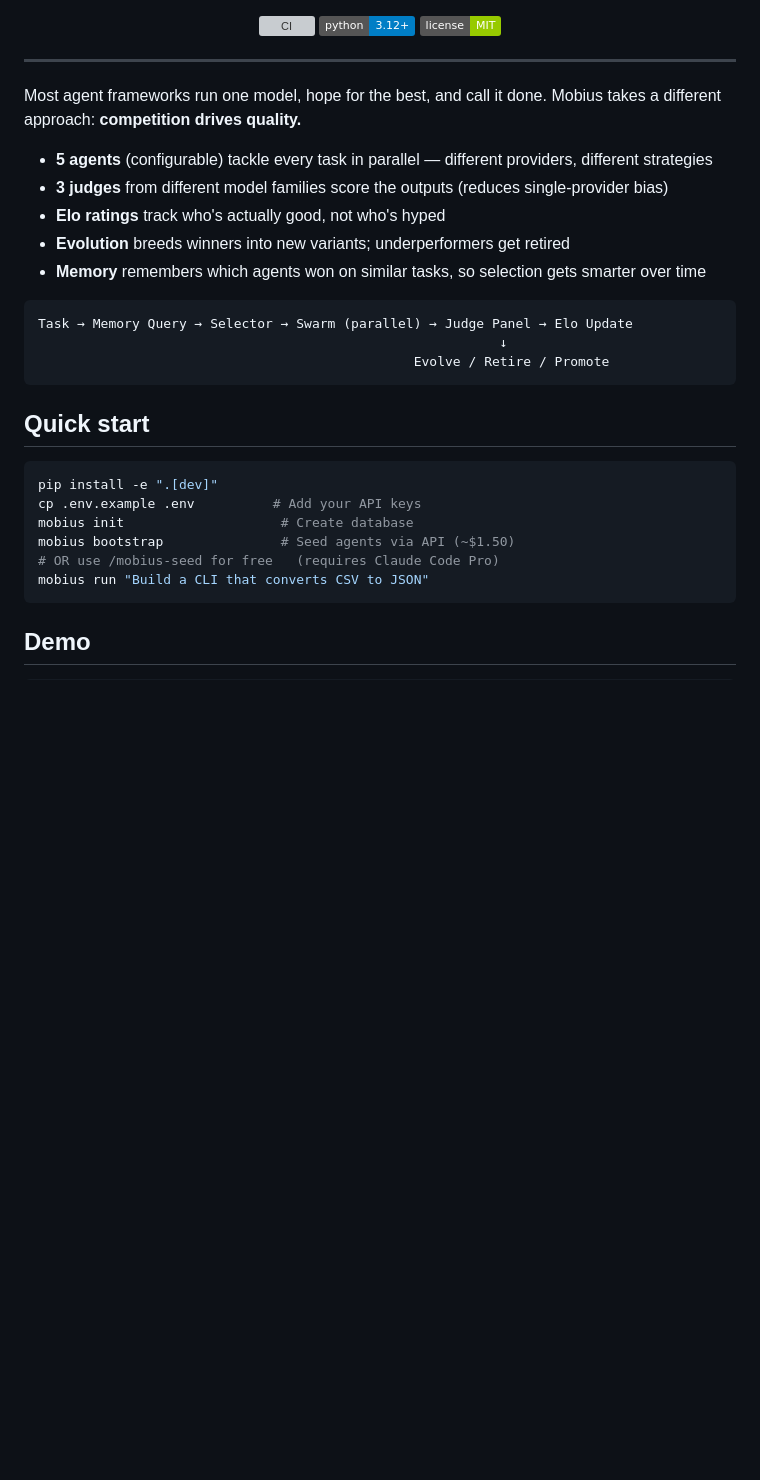
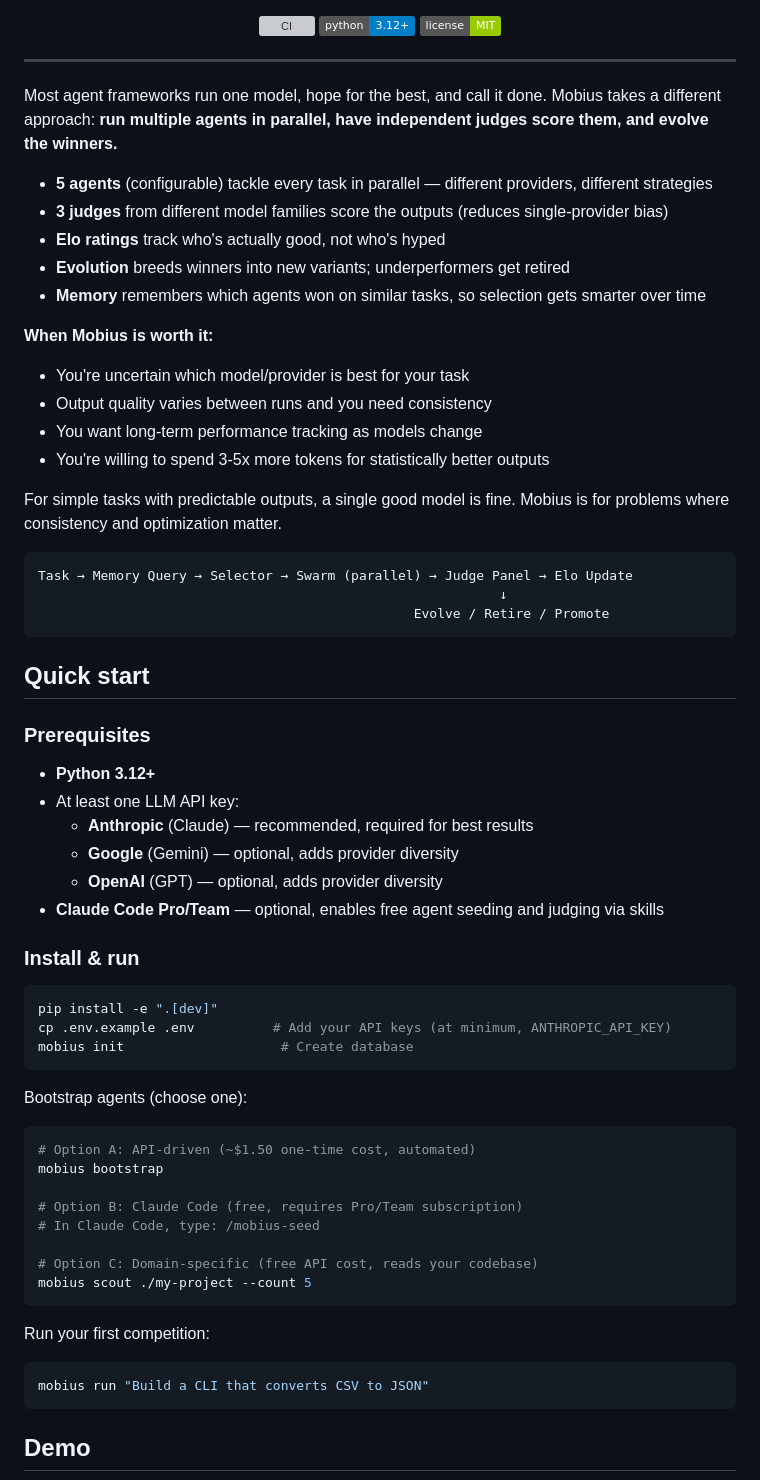
Before and after one commit to AaronGoldsmith/mobius, a Markdown page: README.md, the part around one of its changes. Drawn GitHub-style; badges without logos; blank space fills up the shorter version; grey boxes are pictures that could not be loaded.

````diff
--- a/README.md
+++ b/README.md
@@ -15,13 +15,21 @@ judges them with a cross-family panel, and evolves the winners — across Anthro
 
 ---
 
-Most agent frameworks run one model, hope for the best, and call it done. Mobius takes a different approach: **competition drives quality.**
+Most agent frameworks run one model, hope for the best, and call it done. Mobius takes a different approach: **run multiple agents in parallel, have independent judges score them, and evolve the winners.**
 
 - **5 agents** (configurable) tackle every task in parallel — different providers, different strategies
 - **3 judges** from different model families score the outputs (reduces single-provider bias)
 - **Elo ratings** track who's actually good, not who's hyped
 - **Evolution** breeds winners into new variants; underperformers get retired
 - **Memory** remembers which agents won on similar tasks, so selection gets smarter over time
+
+**When Mobius is worth it:**
+- You're uncertain which model/provider is best for your task
+- Output quality varies between runs and you need consistency
+- You want long-term performance tracking as models change
+- You're willing to spend 3-5x more tokens for statistically better outputs
+
+For simple tasks with predictable outputs, a single good model is fine. Mobius is for problems where consistency and optimization matter.
 
 ```
 Task → Memory Query → Selector → Swarm (parallel) → Judge Panel → Elo Update
@@ -31,12 +39,39 @@ Task → Memory Query → Selector → Swarm (parallel) → Judge Panel → Elo
 
 ## Quick start
 
+### Prerequisites
+
+- **Python 3.12+**
+- At least one LLM API key:
+  - **Anthropic** (Claude) — recommended, required for best results
+  - **Google** (Gemini) — optional, adds provider diversity
+  - **OpenAI** (GPT) — optional, adds provider diversity
+- **Claude Code Pro/Team** — optional, enables free agent seeding and judging via skills
+
+### Install & run
+
 ```bash
 pip install -e ".[dev]"
-cp .env.example .env          # Add your API keys
+cp .env.example .env          # Add your API keys (at minimum, ANTHROPIC_API_KEY)
 mobius init                    # Create database
-mobius bootstrap               # Seed agents via API (~$1.50)
-# OR use /mobius-seed for free   (requires Claude Code Pro)
+```
+
+Bootstrap agents (choose one):
+
+```bash
+# Option A: API-driven (~$1.50 one-time cost, automated)
+mobius bootstrap
+
+# Option B: Claude Code (free, requires Pro/Team subscription)
+# In Claude Code, type: /mobius-seed
+
+# Option C: Domain-specific (free API cost, reads your codebase)
+mobius scout ./my-project --count 5
+```
+
+Run your first competition:
+
+```bash
 mobius run "Build a CLI that converts CSV to JSON"
 ```
 
````
Also changed, not shown: other parts of README.md (+39 -38 lines).
